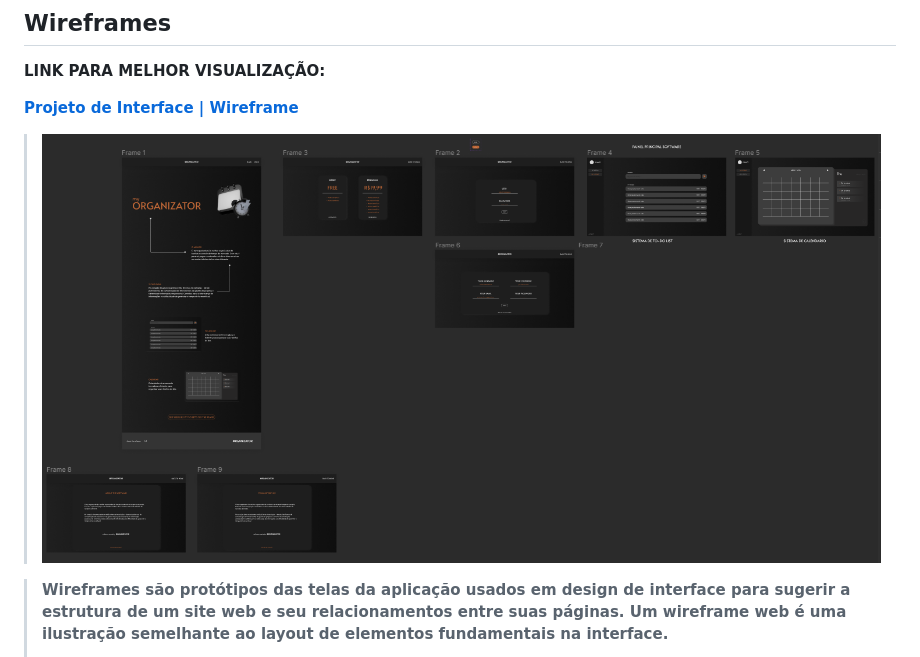
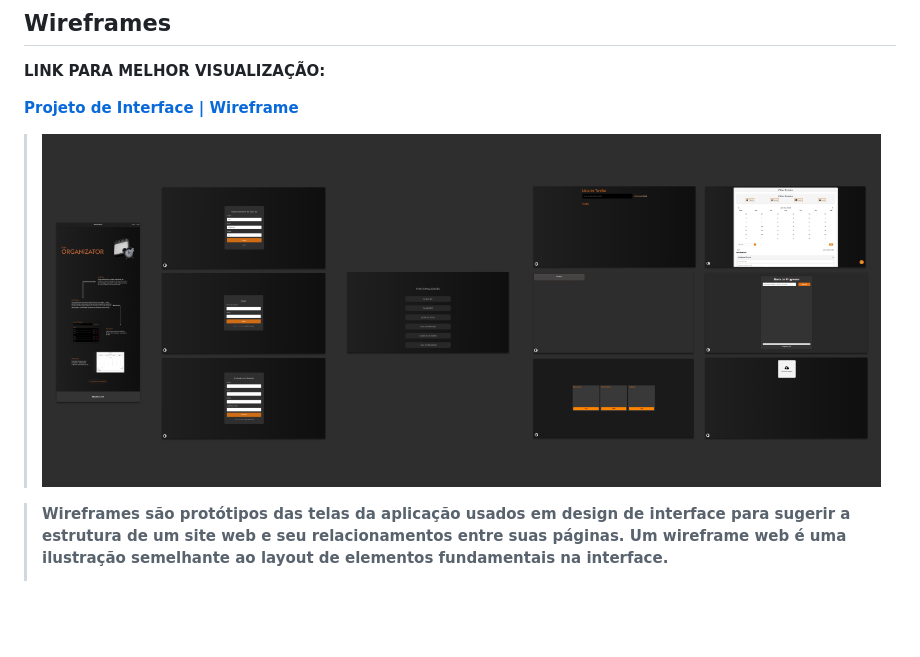
Before and after one commit to ICEI-PUC-Minas-PMGES-TI/pmg-es-2024-1-ti1-2401100-g3-ma-organizacao-do-tempo-2, a Markdown page: docs/relatorio/Relatorio Tecnico - TEMPLATE.md, the part around one of its changes. Drawn GitHub-style; blank space fills up the shorter version.

```diff
--- a/docs/relatorio/Relatorio Tecnico - TEMPLATE.md
+++ b/docs/relatorio/Relatorio Tecnico - TEMPLATE.md
@@ -298,7 +298,7 @@ LINK PARA MELHOR VISUALIZAÇÃO:
 
 [Projeto de Interface | Wireframe](https://www.figma.com/proto/Poeie0lrm3Qfnbh7NKgyQ3/Trabalho-Interdisciplinar?node-id=1-11&mode=design&t=VUSMkUHQmAhaExEL-1)
 
-> ![Witeframe](imaages/../images/siteconcept.png)
+> ![Witeframe](imaages/../images/wireframe.png)
 
 > Wireframes são protótipos das telas da aplicação usados em design de interface para sugerir a
 > estrutura de um site web e seu relacionamentos entre suas
```
Also changed, not shown: other parts of docs/relatorio/Relatorio Tecnico - TEMPLATE.md (+3 -0 lines).
